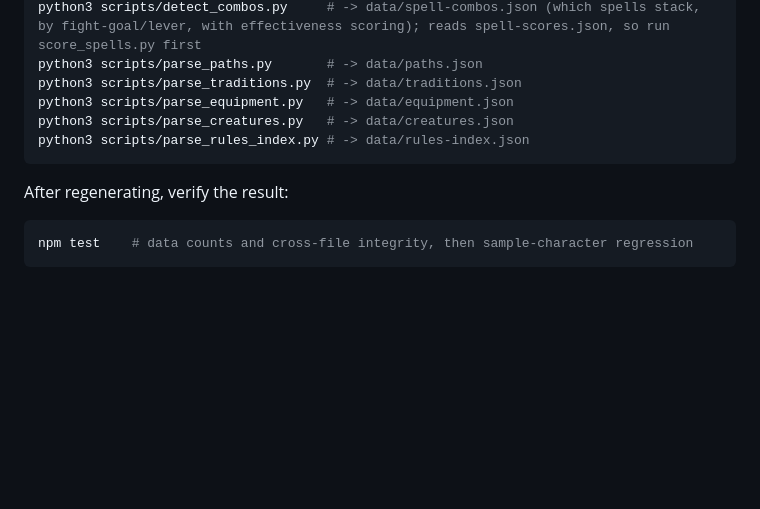
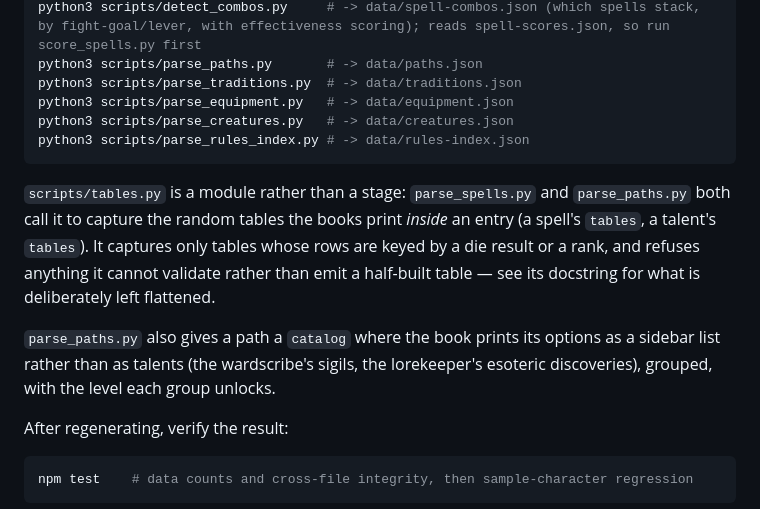
Before and after one commit to MatthewARoy/shadow-of-the-demon-lord-character, a Markdown page: README.md, the part around the change. Drawn GitHub-style; blank space fills up the shorter version.

Commit message:
Document the table-capture module and path catalogs in the README

````diff
--- a/README.md
+++ b/README.md
@@ -78,6 +78,17 @@ python3 scripts/parse_creatures.py   # -> data/creatures.json
 python3 scripts/parse_rules_index.py # -> data/rules-index.json
 ```
 
+`scripts/tables.py` is a module rather than a stage: `parse_spells.py` and
+`parse_paths.py` both call it to capture the random tables the books print
+*inside* an entry (a spell's `tables`, a talent's `tables`). It captures only
+tables whose rows are keyed by a die result or a rank, and refuses anything it
+cannot validate rather than emit a half-built table — see its docstring for
+what is deliberately left flattened.
+
+`parse_paths.py` also gives a path a `catalog` where the book prints its
+options as a sidebar list rather than as talents (the wardscribe's sigils, the
+lorekeeper's esoteric discoveries), grouped, with the level each group unlocks.
+
 After regenerating, verify the result:
 
 ```bash
````
